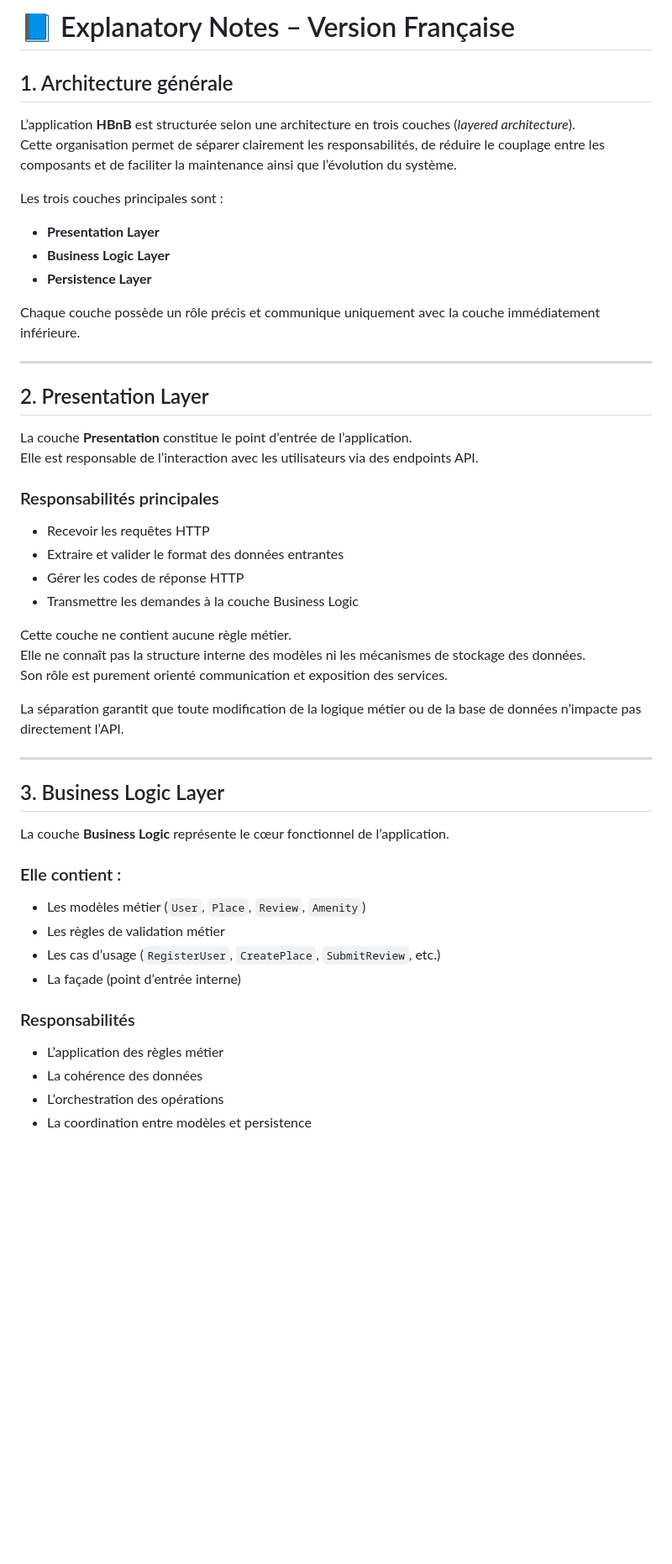
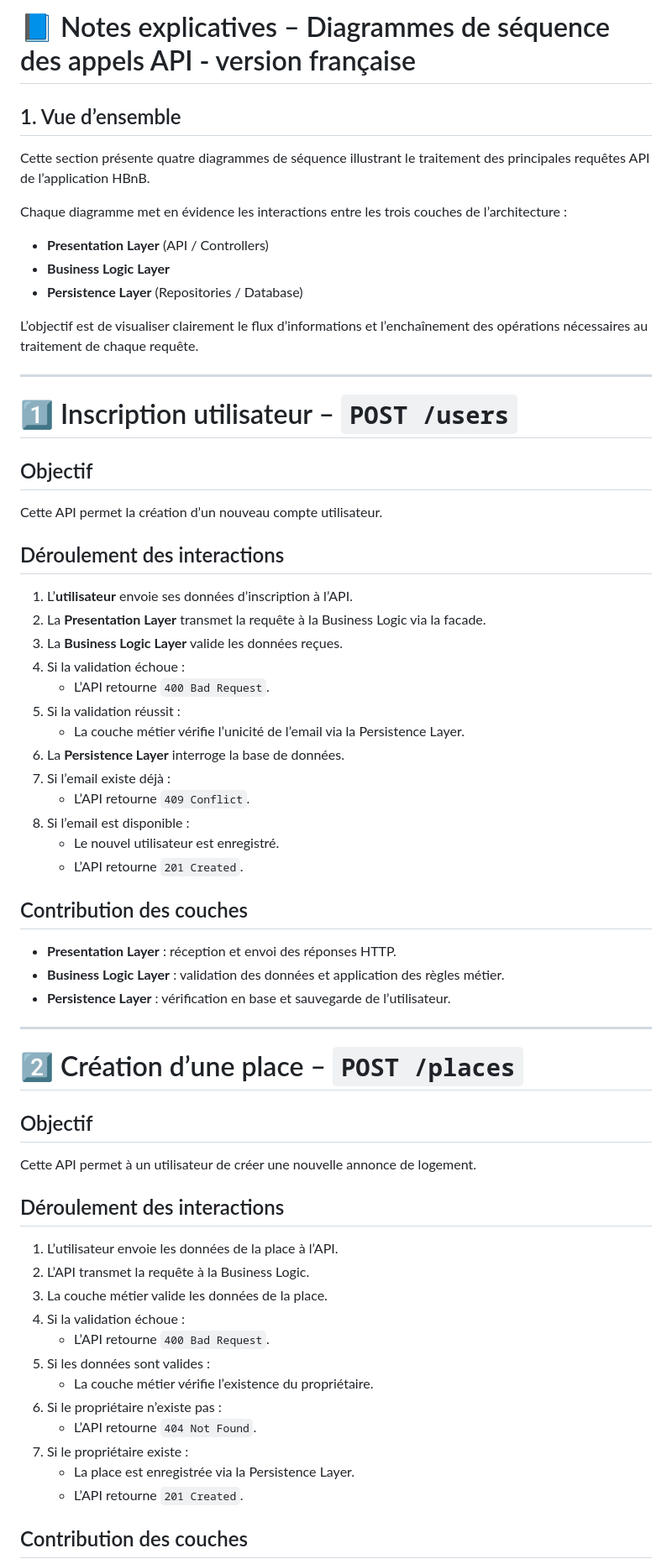
Before and after one commit to GwenP88/holbertonschool-hbnb, a Markdown page: part1/task2/Explanatory_Notes.md, the part around one of its changes. Shown at 84% size. Rendered like a GitHub page; blank space fills up the shorter version.

Commit message:
add notes on task2

```diff
--- a/part1/task2/Explanatory_Notes.md
+++ b/part1/task2/Explanatory_Notes.md
@@ -1,55 +1,69 @@
-# 📘 Explanatory Notes – Version Française
+# 📘 Notes explicatives – Diagrammes de séquence des appels API - version française
 
-## 1. Architecture générale
+## 1. Vue d’ensemble
 
-L’application **HBnB** est structurée selon une architecture en trois couches (*layered architecture*).
-Cette organisation permet de séparer clairement les responsabilités, de réduire le couplage entre les composants et de faciliter la maintenance ainsi que l’évolution du système.
+Cette section présente quatre diagrammes de séquence illustrant le traitement des principales requêtes API de l’application HBnB.
 
-Les trois couches principales sont :
+Chaque diagramme met en évidence les interactions entre les trois couches de l’architecture :
 
-- **Presentation Layer**
+- **Presentation Layer** (API / Controllers)
 - **Business Logic Layer**
-- **Persistence Layer**
+- **Persistence Layer** (Repositories / Database)
 
-Chaque couche possède un rôle précis et communique uniquement avec la couche immédiatement inférieure.
+L’objectif est de visualiser clairement le flux d’informations et l’enchaînement des opérations nécessaires au traitement de chaque requête.
 
 ---
 
-## 2. Presentation Layer
+# 1️⃣ Inscription utilisateur – `POST /users`
 
-La couche **Presentation** constitue le point d’entrée de l’application.
-Elle est responsable de l’interaction avec les utilisateurs via des endpoints API.
+## Objectif
 
-### Responsabilités principales
+Cette API permet la création d’un nouveau compte utilisateur.
 
-- Recevoir les requêtes HTTP
-- Extraire et valider le format des données entrantes
-- Gérer les codes de réponse HTTP
-- Transmettre les demandes à la couche Business Logic
+## Déroulement des interactions
 
-Cette couche ne contient aucune règle métier.
-Elle ne connaît pas la structure interne des modèles ni les mécanismes de stockage des données.
-Son rôle est purement orienté communication et exposition des services.
+1. L’**utilisateur** envoie ses données d’inscription à l’API.
+2. La **Presentation Layer** transmet la requête à la Business Logic via la facade.
+3. La **Business Logic Layer** valide les données reçues.
+4. Si la validation échoue :
+   - L’API retourne `400 Bad Request`.
+5. Si la validation réussit :
+   - La couche métier vérifie l’unicité de l’email via la Persistence Layer.
+6. La **Persistence Layer** interroge la base de données.
+7. Si l’email existe déjà :
+   - L’API retourne `409 Conflict`.
+8. Si l’email est disponible :
+   - Le nouvel utilisateur est enregistré.
+   - L’API retourne `201 Created`.
 
-La séparation garantit que toute modification de la logique métier ou de la base de données n’impacte pas directement l’API.
+## Contribution des couches
+
+- **Presentation Layer** : réception et envoi des réponses HTTP.
+- **Business Logic Layer** : validation des données et application des règles métier.
+- **Persistence Layer** : vérification en base et sauvegarde de l’utilisateur.
 
 ---
 
-## 3. Business Logic Layer
+# 2️⃣ Création d’une place – `POST /places`
 
-La couche **Business Logic** représente le cœur fonctionnel de l’application.
+## Objectif
 
-### Elle contient :
+Cette API permet à un utilisateur de créer une nouvelle annonce de logement.
 
-- Les modèles métier (`User`, `Place`, `Review`, `Amenity`)
-- Les règles de validation métier
-- Les cas d’usage (`RegisterUser`, `CreatePlace`, `SubmitReview`, etc.)
-- La façade (point d’entrée interne)
+## Déroulement des interactions
 
-### Responsabilités
+1. L’utilisateur envoie les données de la place à l’API.
+2. L’API transmet la requête à la Business Logic.
+3. La couche métier valide les données de la place.
+4. Si la validation échoue :
+   - L’API retourne `400 Bad Request`.
+5. Si les données sont valides :
+   - La couche métier vérifie l’existence du propriétaire.
+6. Si le propriétaire n’existe pas :
+   - L’API retourne `404 Not Found`.
+7. Si le propriétaire existe :
+   - La place est enregistrée via la Persistence Layer.
+   - L’API retourne `201 Created`.
 
-- L’application des règles métier
-- La cohérence des données
-- L’orchestration des opérations
-- La coordination entre modèles et persistence
+## Contribution des couches
 
```
Also changed, not shown: other parts of part1/task2/Explanatory_Notes.md (+165 -122 lines).
